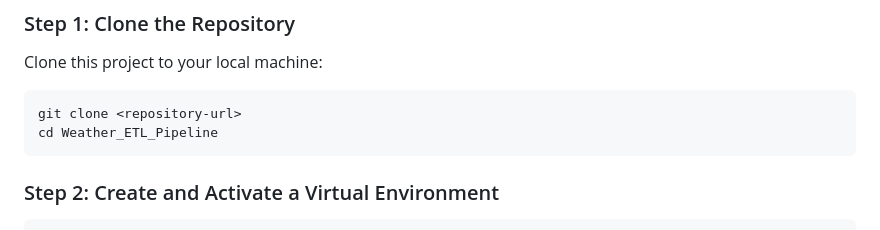
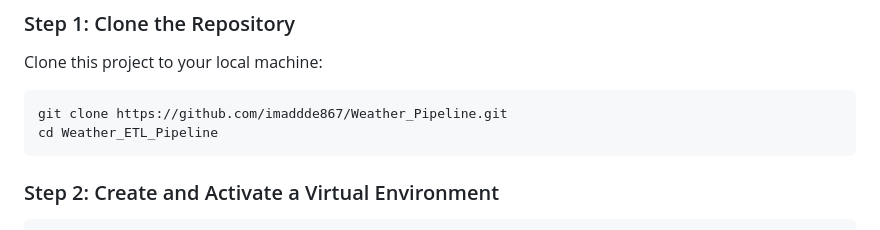
Before and after one commit to imaddde867/Weather_Pipeline, a Markdown page: README.md, the part around the change. Drawn GitHub-style.

````diff
--- a/README.md
+++ b/README.md
@@ -27,7 +27,7 @@ Ensure the following tools and libraries are installed:
 ### Step 1: Clone the Repository
 Clone this project to your local machine:
 ```bash
-git clone <repository-url>
+git clone https://github.com/imaddde867/Weather_Pipeline.git
 cd Weather_ETL_Pipeline
 ```
 
````
